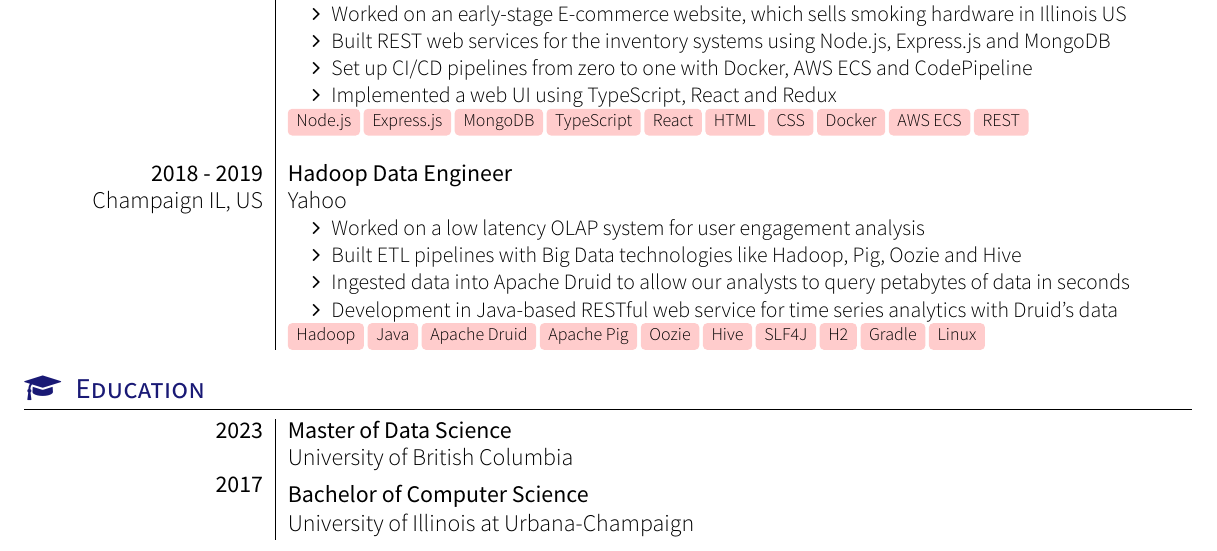
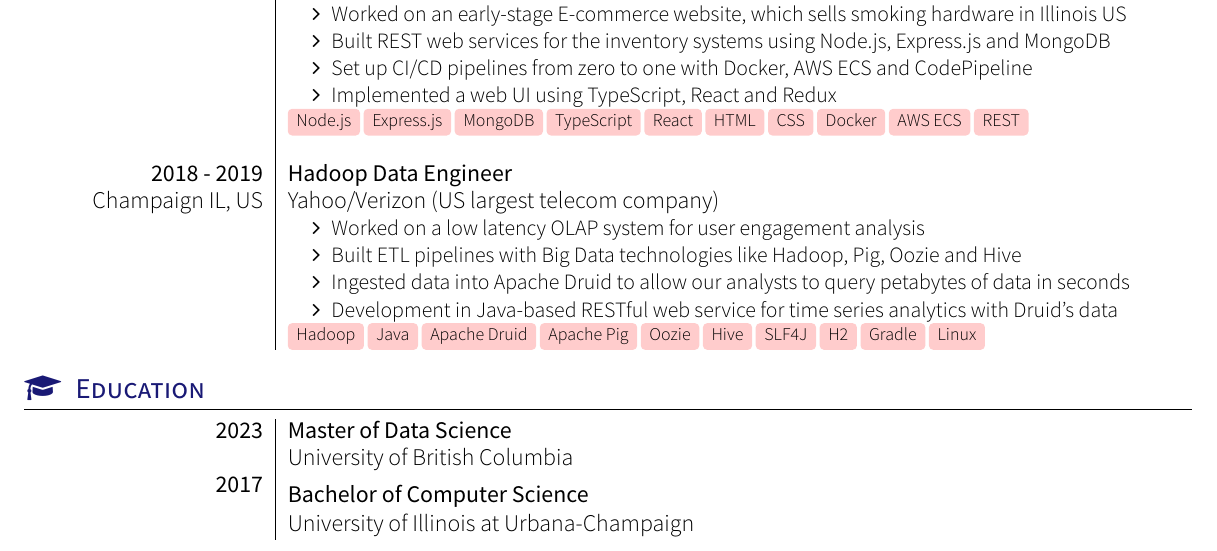
Before and after one commit to kenuiuc/resume-timeline, a LaTeX CV (ken_wang_resume.tex, which reads section_experience.tex): part of the page, cut so that both start at the same text. Compiled offline with XeLaTeX; a missing font is replaced by an installed copy or a similar font; a LaTeX package or settings file that is missing is left out.

Commit message:
add verizon name

```diff
--- a/section_experience.tex
+++ b/section_experience.tex
@@ -61,7 +61,7 @@
 
 \experience
 {2018 - 2019}{Champaign IL, US}
-{Hadoop Data Engineer}{Yahoo}
+{Hadoop Data Engineer}{Yahoo/Verizon (US largest telecom company)}
 {
     \begin{itemize}
     \item Worked on a low latency OLAP system for user engagement analysis
```
